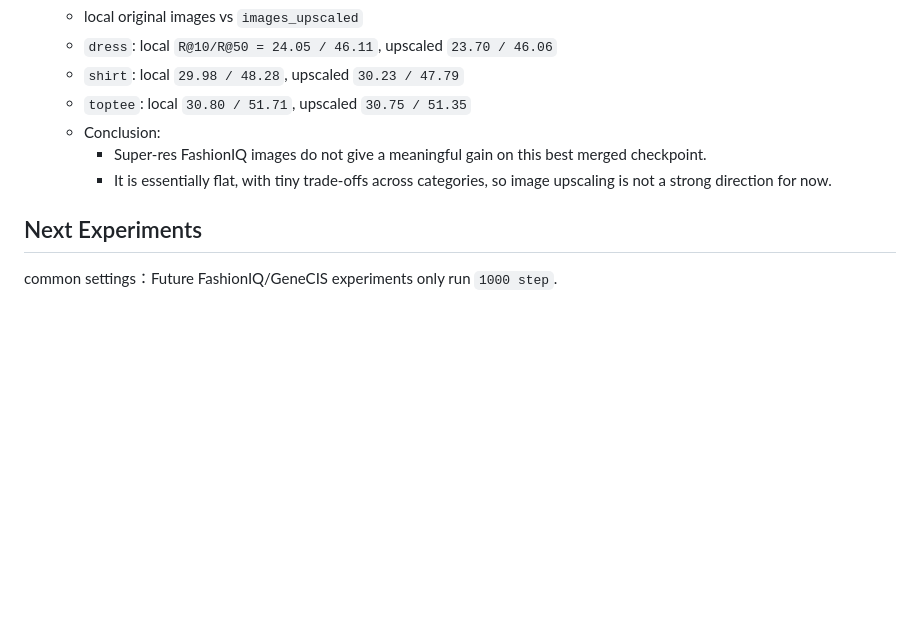
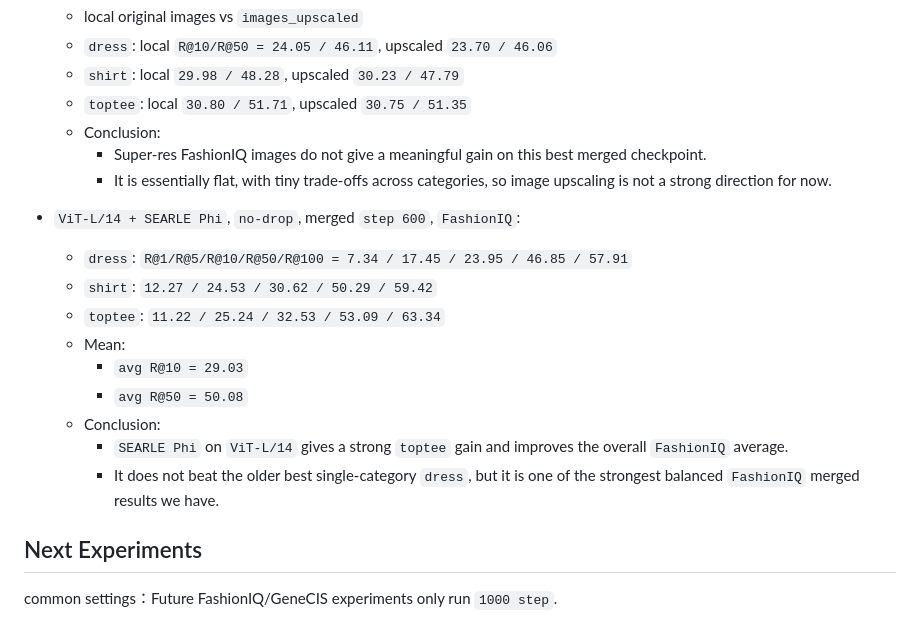
Before and after one commit to rgefg/CIR, a Markdown page: fashioniq.md, the part around the change. GitHub-like rendering; blank space fills up the shorter version.

Commit message:
Update FashionIQ summary with SEARLE ViT-L result

```diff
--- a/fashioniq.md
+++ b/fashioniq.md
@@ -124,6 +124,17 @@ tips:1.一旦实验失败了，你需要删除该实验的目录，不要留着
     - Super-res FashionIQ images do not give a meaningful gain on this best merged checkpoint.
     - It is essentially flat, with tiny trade-offs across categories, so image upscaling is not a strong direction for now.
 
+- `ViT-L/14 + SEARLE Phi`, `no-drop`, merged `step 600`, `FashionIQ`:
+  - `dress`: `R@1/R@5/R@10/R@50/R@100 = 7.34 / 17.45 / 23.95 / 46.85 / 57.91`
+  - `shirt`: `12.27 / 24.53 / 30.62 / 50.29 / 59.42`
+  - `toptee`: `11.22 / 25.24 / 32.53 / 53.09 / 63.34`
+  - Mean:
+    - `avg R@10 = 29.03`
+    - `avg R@50 = 50.08`
+  - Conclusion:
+    - `SEARLE Phi` on `ViT-L/14` gives a strong `toptee` gain and improves the overall `FashionIQ` average.
+    - It does not beat the older best single-category `dress`, but it is one of the strongest balanced `FashionIQ` merged results we have.
+
 ## Next Experiments
 common settings：Future FashionIQ/GeneCIS experiments only run `1000 step`.
    - Save from `step 200`, then every `200 step`.
```
